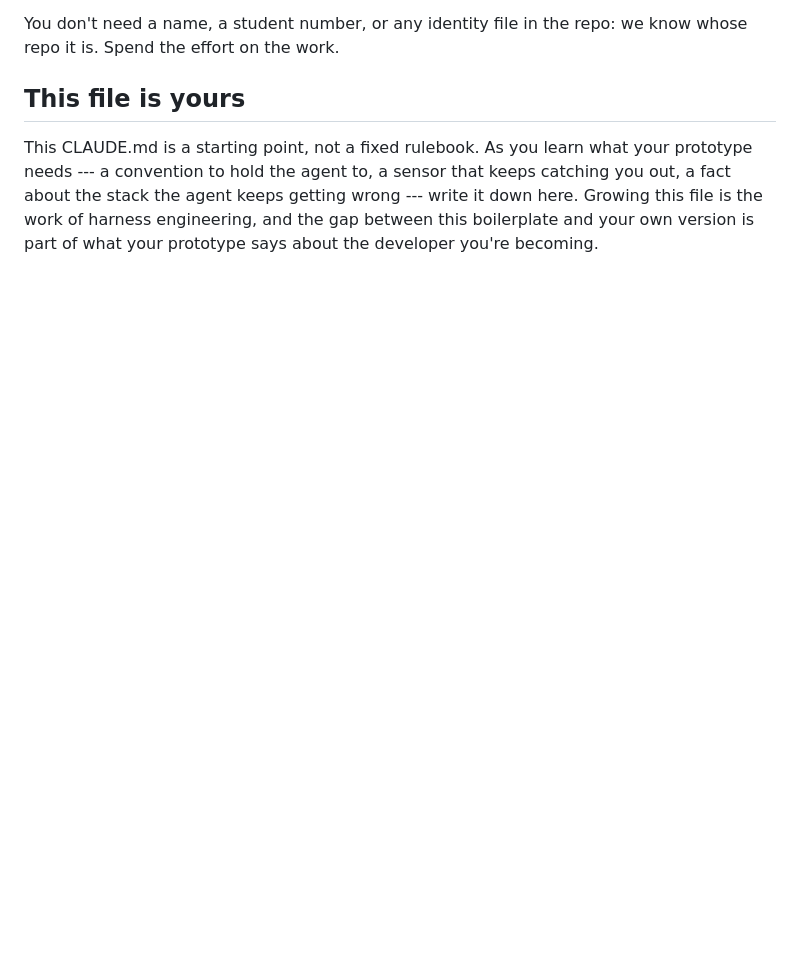
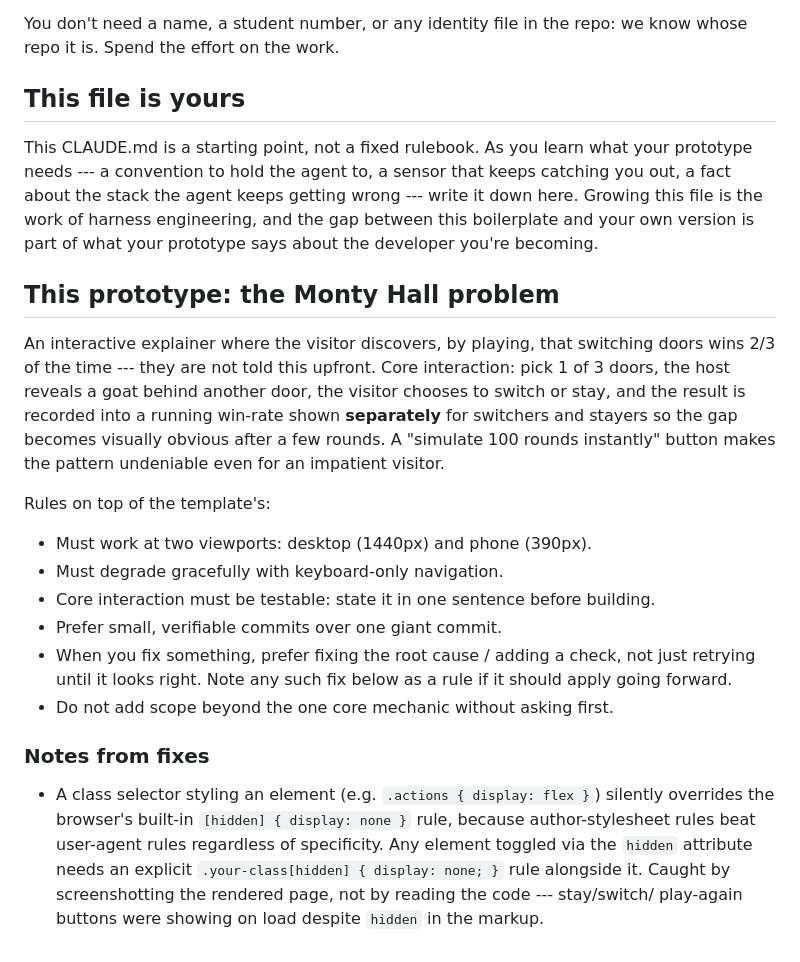
Before and after one commit to comp4020-agentic-coding-studio/comp4020-ass1-u8033161, a Markdown page: CLAUDE.md, the part around the change. Rendered like a GitHub page; blank space fills up the shorter version.

Commit message:
Carry CLAUDE.md harness forward: project rules and CSS fix note
Keep the template's full harness and append this prototype's own rules
(viewport/keyboard/testability/scope constraints) plus a root-cause
note from the earlier prototype build: an author rule like
.actions { display: flex } silently beats the UA [hidden] rule
regardless of specificity, so a toggled element needs an explicit
.your-class[hidden] { display: none; } alongside it. Caught by
screenshotting the rendered page, not by reading the code.

```diff
--- a/CLAUDE.md
+++ b/CLAUDE.md
@@ -160,3 +160,34 @@ catching you out, a fact about the stack the agent keeps getting wrong --- write
 it down here. Growing this file is the work of harness engineering, and the gap
 between this boilerplate and your own version is part of what your prototype
 says about the developer you're becoming.
+
+## This prototype: the Monty Hall problem
+
+An interactive explainer where the visitor discovers, by playing, that
+switching doors wins 2/3 of the time --- they are not told this upfront. Core
+interaction: pick 1 of 3 doors, the host reveals a goat behind another door,
+the visitor chooses to switch or stay, and the result is recorded into a
+running win-rate shown **separately** for switchers and stayers so the gap
+becomes visually obvious after a few rounds. A "simulate 100 rounds instantly"
+button makes the pattern undeniable even for an impatient visitor.
+
+Rules on top of the template's:
+
+- Must work at two viewports: desktop (1440px) and phone (390px).
+- Must degrade gracefully with keyboard-only navigation.
+- Core interaction must be testable: state it in one sentence before building.
+- Prefer small, verifiable commits over one giant commit.
+- When you fix something, prefer fixing the root cause / adding a check, not
+  just retrying until it looks right. Note any such fix below as a rule if it
+  should apply going forward.
+- Do not add scope beyond the one core mechanic without asking first.
+
+### Notes from fixes
+
+- A class selector styling an element (e.g. `.actions { display: flex }`)
+  silently overrides the browser's built-in `[hidden] { display: none }` rule,
+  because author-stylesheet rules beat user-agent rules regardless of
+  specificity. Any element toggled via the `hidden` attribute needs an
+  explicit `.your-class[hidden] { display: none; }` rule alongside it. Caught
+  by screenshotting the rendered page, not by reading the code --- stay/switch/
+  play-again buttons were showing on load despite `hidden` in the markup.
```
